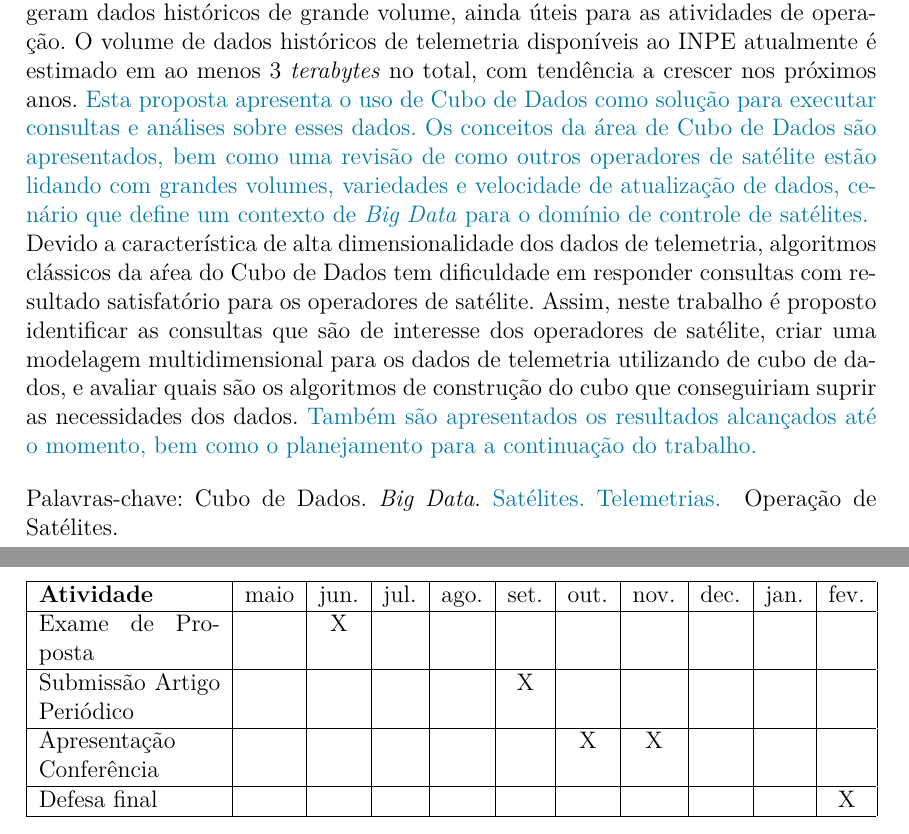
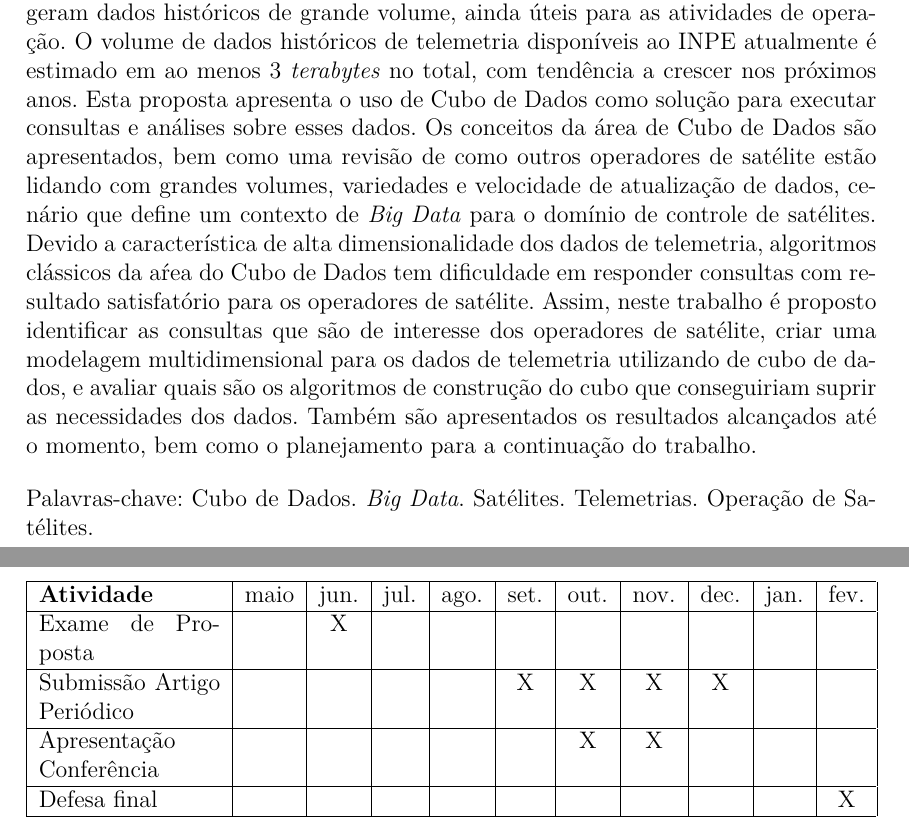
Before and after one commit to Yuri-M-Dias/ExameQualificacaoYuri, a LaTeX document (publicacao.tex, which reads chapters/01-introducao.tex, chapters/02-fundamentacao.tex, chapters/03-correlatos.tex): two parts of pages 7 and 63 of 65, joined at a grey line, cut so that both start at the same text. The pictures show the PDF file publicacao.pdf that the author committed with the source.

Commit message:
Removing cerulean coloring for presenting

```diff
--- a/chapters/01-introducao.tex
+++ b/chapters/01-introducao.tex
@@ -46,7 +46,7 @@ Esses dados devem ser propriamente tratados para que não virem ``\textit{dark d
 Esses dados entram na definição de \textit{Big Data}, pois possuem um grande volume, são gerados continuamente, possuem formatos diversos, sua análise é de alto valor e existe uma incerteza quanto a qualidade dos dados devido a problemas de comunicação e degradação dos instrumentos.
 Essas características são denotadas pelos cinco Vs do \textit{Big Data}: Volume, Variedade, Velocidade, Valor e Veracidade~\cite{kacfahemaniUnderstandableBigData2015}.
 
-Considerando que todos os dados já estivessem no banco de dados, propriamente formatados e prontos para a análise, ainda restariam grandes problemas: com um banco de dados na ordem dos \textit{terabytes}, {\color{cerulean}consultas sobre um número elevado de telemetrias} ou que precisem de dados de vários anos poderiam demorar dias, ou mais, para serem executadas.
+Considerando que todos os dados já estivessem no banco de dados, propriamente formatados e prontos para a análise, ainda restariam grandes problemas: com um banco de dados na ordem dos \textit{terabytes}, consultas sobre um número elevado de telemetrias ou que precisem de dados de vários anos poderiam demorar dias, ou mais, para serem executadas.
 
 Deste modo, é necessário criar uma estrutura que permita a análise e consulta desses dados de uma forma estruturada e que tenha desempenho satisfatório.
 As tecnologias de \textit{Data Warehouse} (DW) e \textit{Online Analytical Processing} (OLAP) tem demonstrado capacidade e experiência para atingir esses objetivos~\cite{bimonteOpenIssuesBig2016}, inclusive na área espacial~\cite{yvernesCopernicusGroundSegment2018}.
@@ -54,9 +54,7 @@ Essas tecnologias executam a generalização de dados agregando enormes quantida
 Sistemas OLAP, que são tipicamente dominados por consultas complexas que envolvem operadores \textit{group-by} e operadores de agregações, são as principais características entre essas ferramentas.
 
 Sistemas OLAP são baseados em um modelo multidimensional chamado de cubo de dados, que é uma generalização do operador \textit{group-by} sobre todas as combinações possíveis das dimensões, com variados níveis de granularidade~\cite{grayDataCubeRelational1996}.
-{\color{cerulean}
 Cada dimensão é uma perspectiva de decisão sobre os dados, sendo formada por um subconjunto de atributos.
-}
 Cada combinação é chamada de um subcubo, que correspondem a um conjunto de células descritas como tuplas sobre as dimensões do subcubo.
 Além das dimensões, cada tupla contém um fato, também chamado de medida, que representa o que será medido no processo de análise.
 
@@ -85,9 +83,7 @@ Assim, este trabalho tem como objetivo estabelecer um método para processamento
 Assim é necessário identificar quais são as consultas de interesse dos operadores de satélite e quais são as análises que devem ser feitas pelos mesmos.
 Disso será criada uma representação dimensional dos dados de telemetria em uma estrutura do cubo de dados, e  algoritmos de construção do cubo devem ser avaliados para identificar qual é o mais apropriado para responder as consultas.
 
-{\color{cerulean}
 Como resultados esperados deste trabalho teremos a avaliação dos algoritmos de construção do cubo nos dados de alta dimensionalidade, com a adequabilidade do uso de cubo de dados como uma solução para operadores executarem as consultas analíticas mais estratégicas para as operações de satélites.
-}
 
 \section{Organização da proposta}\label{ch:intro:org}
 
--- a/chapters/02-fundamentacao.tex
+++ b/chapters/02-fundamentacao.tex
@@ -20,9 +20,7 @@ Dependendo da missão, outras medidas podem ser classificadas como telemetria, c
 
 Esses dados devem ser analisados pelos operadores de satélite, que são os responsáveis pelo monitoramento e operação do satélite, em solo após recebimento no centro de controle.
 Essa análise visa garantir que o satélite está executando suas tarefas como deveria, e que o seu estado de saúde permite a continuação da missão.
-{\color{cerulean}
 Neste trabalho, será utilizada a análise feita pelos operadores de satélite somente nos dados de telemetria, que é uma análise não trivial dadas as características dos dados, classificados como \textit{Big Data}.
-}
 
 \section{Big Data}\label{ch:fun:bigdata}
 
@@ -107,9 +105,7 @@ A organização de um cubo de dados possibilita ao usuário a flexibilidade de v
 Operações em cubos de dados existem a fim de materializar estas diferentes visões, permitindo busca e análise interativa dos dados armazenados~\cite{hanDataMiningConcepts2011}.
 
 Um cubo de dados é composto por células e cada célula possui valores para cada dimensão, incluindo \textit{ALL}, e valores para as medidas.
-{\color{cerulean}
 A figura~\ref{fig:cubeexample} mostra um exemplo de um cubo de dados.
-}
 O valor de uma medida é computado para uma determinada célula utilizando níveis de agregação inferiores para gerar os valores dos níveis de agregação superiores na estratégia \textit{Top-down}, com a ordem inversa sendo a \textit{Bottom-up}.
 
 \begin{figure}[!htb]
@@ -128,9 +124,7 @@ O valor de uma medida é computado para uma determinada célula utilizando níve
 Um cubo de dados é composto de vários subcubos, que são todos os possíveis níveis de agregação nas dimensões especificadas.
 Subcubos são compostos de células base e células agregadas, sendo uma célular agregada é uma célula que utiliza do valor especial \textit{ALL} (``$*$'') para demonstrar que está agregando valores em uma ou mais dimensões.
 Uma célula base não utiliza da notação \textit{ALL}, sendo composta do nível mais baixo de agregação~\cite{limaSEQUENTIALPARALLELAPPROACHES2009}.
-{\color{cerulean}
 A figura~\ref{fig:hasse} demonstra todos os níveis de agregação de um cubo composto das dimensões A, B e C, do mais genérico (\textit{apex}) ao mais específico(base).
-}
 
 \begin{figure}[!htb]
   \caption{Células de agregação em um cubo de dados}\label{fig:hasse}
@@ -225,9 +219,7 @@ Alguns exemplos são as medidas de moda, desvio padrão e mediana~\cite{hanDataM
 
 Para realizar consultas no \textit{Data Warehouse}, é necessário utilizar de algumas operações sobre o cubo de dados para obter os resultados adequados.
 Essas consultas também devem conseguir passar na hierarquia de conceitos de cada dimensão, bem como seguir o modelo dimensional do cubo definido, para conseguir oferecer uma interface amigável com o usuário para análise interativa~\cite{hanDataMiningConcepts2011}.
-{\color{cerulean}
 Algumas operações estão exemplificados na figura~\ref{fig:olap}, porém elas geralmente são:
-}
 
 \begin{itemize}
 	\item \textit{Roll-up}: realiza agregação no cubo de dados, seja navegando na hierarquia de conceitos de nível específico para um mais genérico, ou reduzindo uma dimensão.
--- a/chapters/03-correlatos.tex
+++ b/chapters/03-correlatos.tex
@@ -142,17 +142,13 @@ Outros setores, utilizam a análise de dados vindos da carga útil do satélite
 
 A computação seletiva do cubo de dados possui muitos algoritmos diferentes implementados, porém eles possuem dificuldades no trato de dados com muitas dimensões e no uso limitado da memória~\cite{hanDataMiningConcepts2011}.
 
-{\color{cerulean}
 O \textit{FragCubing}~\cite{liHighdimensionalOLAPMinimal2004} apresenta o conceito de \textit{cube shells}, onde subcubos com poucas dimensões (de 3 a 5 neste exemplo) são calculados utilizando de índices invertidos, que funcionam apenas utilizando memória principal.
 A ideia principal é decompor o cubo original em fragmentos que podem ser reunidos eficientemente para responder uma consulta multidimensional.
-}
 
 Precursor para o computação distribuída do cubo,~\cite{dokaBrownDwarfFullydistributed2011} apresenta o \textit{Brown Dwarf}, um sistema \textit{Peer-to-Peer} que permite atualização das células, desenhado para diminuir a redundância em cubos distribuídos.
 
 O \textit{PopUp-Cubing} é apresentado em~\cite{heinePopUpCubingAlgorithmEfficiently2017}, que utiliza de icebergs para lidar com dados em formato de \textit{stream}, obtendo resultados superiores ao FTL e \textit{Star-Cubing}.
-{\color{cerulean}
 Este trabalho é de interesse especial por utilizar de dados de \textit{stream}, que permitiriam resultados parecidos com tempo real, que são mais parecidos com os dados disponíveis para a operação de satélites, porém este cenário não será abordado neste trabalho.
-}
 
 Com foco em \textit{Big Data} e utilizando como base o esquema \textit{MapReduce},~\cite{wangScalableDataCube2013} apresenta o algoritmo \textit{HaCube} para computação do cubo em paralelo.
 Este trabalho apresenta um balanço entre computação do cubo em paralelo por vários nós de \textit{MapReduce}, que permite algumas atualizações e computação incremental de medidas.
@@ -168,7 +164,6 @@ Essa abordagem utiliza de índices \textit{bitmap} e índices invertidos, sendo
 
 A abordagem \textit{Hybrid Inverted Cubing} (HIC)~\cite{silvaComputingBIGData2016} estende a abordagem \textit{HFrag} com o parâmetro de frequência acumulada crítica, obtendo resultados melhores do que este nas mesmas consultas.
 
-{\color{cerulean}
 Destes trabalhos, o \textit{FragCubing} continua sendo um algoritmo robusto para a computação do cubo, com suas técnicas de índice invertido sendo utilizadas e ainda obtendo resultados adequados.
 Porém,~\citeonline{liHighdimensionalOLAPMinimal2004} ilustram o impacto exponencial no consumo de memória nas diferentes abordagens de computação de cubos de dados usando apenas 12 dimensões, sendo que há uma saturação quando cubos com 20, 50 ou 100 dimensões são computados utilizando abordagens de cubos completos, cubos DWARF, MCG, cubos fechados ou quocientes~\cite{silva:2015:abordagensParaCubo}.
 
--- a/chapters/04-proposta.tex
+++ b/chapters/04-proposta.tex
@@ -20,11 +16,8 @@ Como objetivos secundários, este trabalho visa:
 \item Avaliar os resultados da implementação dos algoritmos e mostrar qual das abordagens é mais apropriada para o cenário da operação.
 \end{enumerate}
 
-}
-
 \section{Algoritmos de construção do cubo}\label{ch:prop:cube}
 
-{\color{cerulean}
 Esta proposta se concentra apenas na proposição de um algoritmo de computação do cubo de dados.
 Uma das necessidades de usar algoritmos diferentes de cubo de dados está no número de dimensões que um certo cubo consegue realizar pesquisas: consultas com mais que 15 dimensões não são comummente(ou praticamente) executadas em alguns algoritmos, como o trabalho de~\citeonline{silva:2015:abordagensParaCubo} demonstra.
 
--- a/chapters/05-implementacao.tex
+++ b/chapters/05-implementacao.tex
@@ -33,10 +33,8 @@ Essa ferramenta foi utilizada extensamente para visualização dos dados e para
 
 \section{RFragCubing}\label{ch:impl:rfrag}
 
-{\color{cerulean}
 O algoritmo \textit{FragCubing}, apresentado na seção~\ref{ch:corr:cube:frag}, foi disponibilizado em forma compilada via código de C++, porém ele não permitia a importação dos dados de telemetria sem um trabalho de pré-processamento não trivial antes.
 Como essa implementação foi a utilizada no trabalho de~\cite{silva:2015:abordagensParaCubo}, a implementação possui histórico de uso, portanto o seu uso contínuo seria relevante.
-}
 
 Para isso, foi criado um pacote na linguagem R chamado de \textbf{RFragCubing}, que permite a integração com o algoritmo implementado em C++.
 Esse pacote faz a interface com o código do \textit{FragCubing}, permitindo importar os dados, executar as consultas e retornar os resultados das mesmas, bem como algumas funcionalidades de medição de memória e tempo de processamento.
--- a/chapters/06-conclusao.tex
+++ b/chapters/06-conclusao.tex
@@ -4,10 +4,8 @@
 
 Este trabalho apresenta uma abordagem de cubo de dados para executar operações de análise nos dados de telemetrias de satélites.
 Essa abordagem utiliza de conceitos de \textit{Big Data} para orientar a execução de consultas em dados com muitas dimensões, alto número de tuplas e alto \textit{skew}.
-{\color{cerulean}
 Uma revisão da literatura de arquiteturas de \textit{Big Data} é apresentada, demonstrando que tipos de tecnologias e abordagens estão em uso por outros operadores de satélite, bem como uma revisão sobre os conceitos e abordagens de cubo de dados.
 Uma estrutura de utilização do cubo de dados é apresentada, se baseando em uma extensão ao algoritmo \textit{FragCubing} de computação do cubo de dados.
-}
 
 São apresentados resultados intermediários de análises dos dados de telemetria, bem como os produtos de software utilizados para realizar as análises e algumas descobertas desse processo.
 Esses resultados mostram que a aplicação do cubo é relevante para os dados disponíveis, bem como que é possível implementar algumas etapas do fluxo de dados, propriamente adequadas para lidar com \textit{Big Data}.
--- a/chapters/anexo-cronograma.tex
+++ b/chapters/anexo-cronograma.tex
@@ -17,7 +16,7 @@ A tabela~\ref{tab:cronograma} mostra o cronograma esperado para as próximas ati
       \hline
       Exame de Proposta &&X&&&&&&&& \\
       \hline
-		Submissão Artigo Periódico &&&&&X&&&&& \\
+      Submissão Artigo Periódico &&&&&X&X&X&X&& \\
       \hline
       Apresentação Conferência &&&&&&X&X&&& \\
       \hline
--- a/docs/resumo.tex
+++ b/docs/resumo.tex
@@ -8,23 +8,17 @@
 Satélites são monitorados pelas equipes de solo via pacotes de telemetria, que informam o estado atual dos equipamentos e permitem avaliar a capacidade do satélite de continuar a sua missão.
 Esses pacotes de telemetria constituem um corpo de dados de tamanho e alta complexidade, sendo que satélites que operados por vários anos geram dados históricos de grande volume, ainda úteis para as atividades de operação.
 O volume de dados históricos de telemetria disponíveis ao INPE atualmente é estimado em ao menos 3 \textit{terabytes} no total, com tendência a crescer nos próximos anos.
-{\color{cerulean}
 Esta proposta apresenta o uso de Cubo de Dados como solução para executar consultas e análises sobre esses dados.
 Os conceitos da área de Cubo de Dados são apresentados, bem como uma revisão de como outros operadores de satélite estão lidando com grandes volumes, variedades e velocidade de atualização de dados, cenário que define um contexto de \textit{Big Data} para o domínio de controle de satélites.
-}
 Devido a característica de alta dimensionalidade dos dados de telemetria, algoritmos clássicos da aŕea do Cubo de Dados tem dificuldade em responder consultas com resultado satisfatório para os operadores de satélite.
 Assim, neste trabalho é proposto identificar as consultas que são de interesse dos operadores de satélite, criar uma modelagem multidimensional para os dados de telemetria utilizando de cubo de dados, e avaliar quais são os algoritmos de construção do cubo que conseguiriam suprir as necessidades dos dados.
-{\color{cerulean}
 Também são apresentados os resultados alcançados até o momento, bem como o planejamento para a continuação do trabalho.
-}
 
 \palavraschave{%
 	\palavrachave{Cubo de Dados}%
 	\palavrachave{\textit{Big Data}}%
-{\color{cerulean}
 	\palavrachave{Satélites}%
 	\palavrachave{Telemetrias}%
-}
 	\palavrachave{Operação de Satélites}%
 }
 
```
Also changed, not shown: publicacao.pdf, chapters/03-correlatos.tex (2 more changed lines), chapters/04-proposta.tex (6 more changed lines), chapters/05-implementacao.tex (2 more changed lines), chapters/anexo-cronograma.tex (3 more changed lines). Lines whose indentation alone changed are shown as unchanged.
